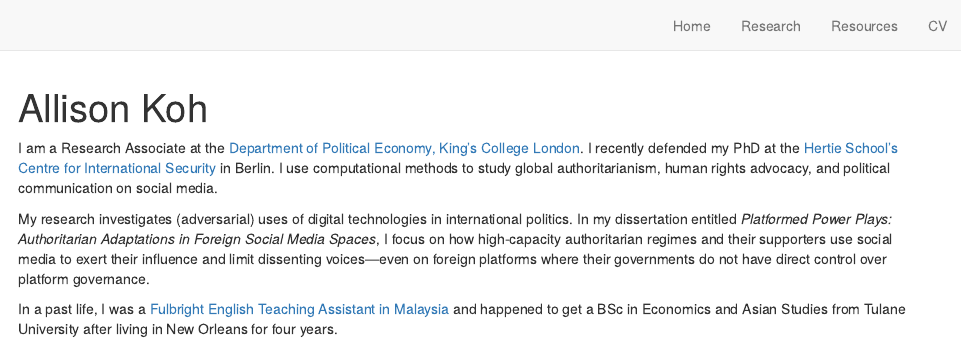
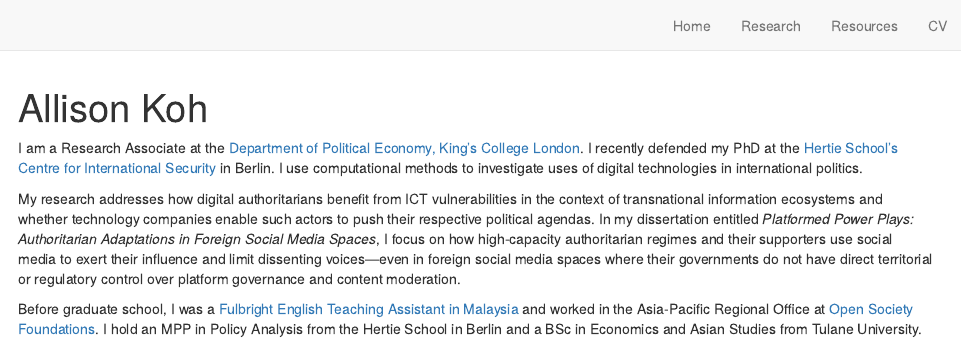
Before and after one commit to allisonkoh/allisonkoh.github.io, an R Markdown document (index.Rmd): the page in a window 1100 px wide, from its top. Rendered offline with R 4.5, knitr and Pandoc, with nearby package versions; drawn as R Markdown's standard HTML page in place of the format the file asks for.

Commit message:
update desc and CV

```diff
--- a/index.Rmd
+++ b/index.Rmd
@@ -30,12 +30,8 @@ pacman::p_load("postcards")
 
 <!-- ## Hello! -->
 
-I am a Research Associate at the [Department of Political Economy, King's College London](https://www.kcl.ac.uk/people/allison-koh). I recently defended my PhD at the [Hertie School's Centre for International Security ](https://www.hertie-school.org/en/international-security) in Berlin. I use computational methods to study global authoritarianism, human rights advocacy, and political communication on social media.
+I am a Research Associate at the [Department of Political Economy, King's College London](https://www.kcl.ac.uk/people/allison-koh). I recently defended my PhD at the [Hertie School's Centre for International Security ](https://www.hertie-school.org/en/international-security) in Berlin. I use computational methods to investigate uses of digital technologies in international politics.
 
-My research investigates (adversarial) uses of digital technologies in international politics. In my dissertation entitled _Platformed Power Plays: Authoritarian Adaptations in Foreign Social Media Spaces_, I focus on how high-capacity authoritarian regimes and their supporters use social media to exert their influence and limit dissenting voices---even on foreign platforms where their governments do not have direct control over platform governance.
+My research addresses how digital authoritarians benefit from ICT vulnerabilities in the context of transnational information ecosystems and whether technology companies enable such actors to push their respective political agendas. In my dissertation entitled _Platformed Power Plays: Authoritarian Adaptations in Foreign Social Media Spaces_, I focus on how high-capacity authoritarian regimes and their supporters use social media to exert their influence and limit dissenting voices---even in foreign social media spaces where their governments do not have direct territorial or regulatory control over platform governance and content moderation.
 
-<!-- Outside of my research, I am enthusiastic about all things `R` and data visualization. I am also an advocate for diverse, accessible, and interdisciplinary communities in academic/professional settings.    -->
-
-In a past life, I was a [Fulbright English Teaching Assistant in Malaysia](https://www.macee.org.my/fulbright-eta-malaysia/) and happened to get a BSc in Economics and Asian Studies from Tulane University after living in New Orleans for four years.
-
-<!-- My experiences with internet/life under authoritarianism that inform my research stem from three years of studying Mandarin Chinese, and a year of living in Shanghai and Beijing. -->
+Before graduate school, I was a [Fulbright English Teaching Assistant in Malaysia](https://fulbrightmalaysiaeta.wordpress.com/) and worked in the Asia-Pacific Regional Office at [Open Society Foundations](https://www.opensocietyfoundations.org/what-we-do/regions/asia-pacific). I hold an MPP in Policy Analysis from the Hertie School in Berlin and a BSc in Economics and Asian Studies from Tulane University.
```
Also changed, not shown: docs/search.json, files/Koh_CV.pdf, files/x_archive/Koh_CV_until20240325.pdf (added), 2 other files.
